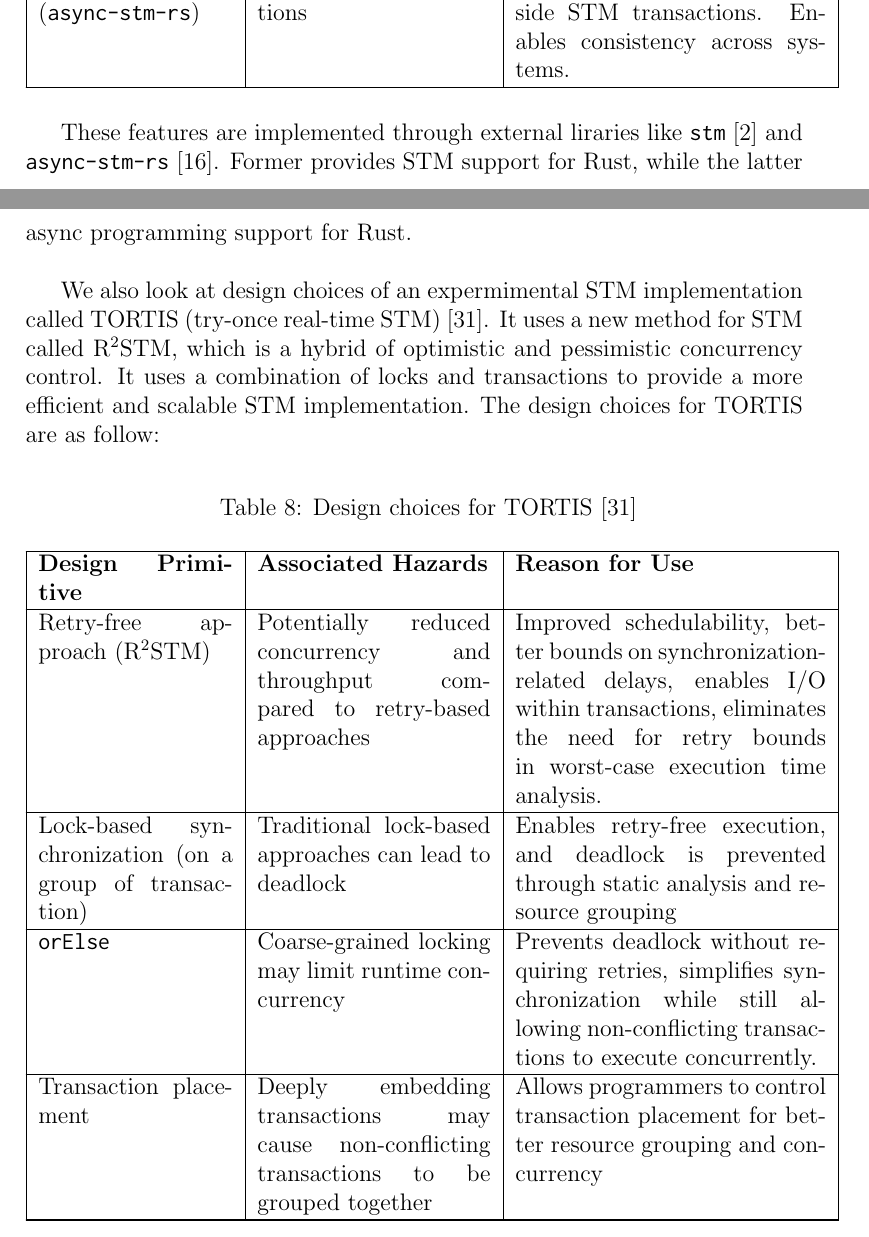
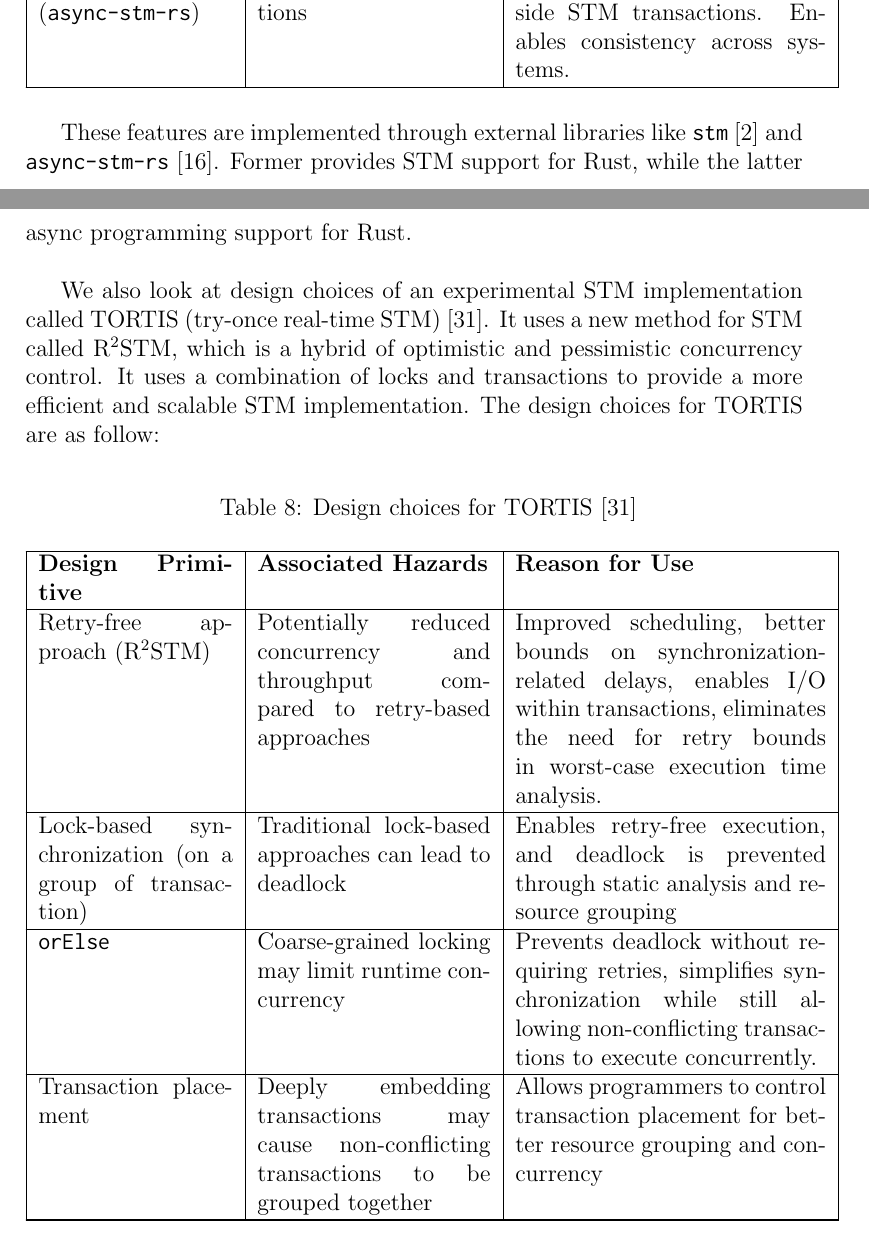
Before and after one commit to ChristoferBerruz/aplp_concurrency_survey, a LaTeX paper (project.tex, which reads stm.tex): two parts of pages 17 and 18 of 25, joined at a grey line, cut so that both start at the same text. Compiled offline with pdfLaTeX.

Commit message:
Fixed a couple of word typos in stm

```diff
--- a/stm.tex
+++ b/stm.tex
@@ -193,9 +193,9 @@ Rust is a systems programming language that emphasizes safety and performance. I
     \hline
 \end{longtable}
 
-These features are implemented through external liraries like \codeify{stm}~\cite{rustSTM} and \codeify{async-stm-rs}~\cite{asyncRustSTM}. Former provides STM support for Rust, while the latter async programming support for Rust.\\
+These features are implemented through external libraries like \codeify{stm}~\cite{rustSTM} and \codeify{async-stm-rs}~\cite{asyncRustSTM}. Former provides STM support for Rust, while the latter async programming support for Rust.\\
 
-We also look at design choices of an expermimental STM implementation called TORTIS (try-once real-time STM)~\cite{nordTortis}.
+We also look at design choices of an experimental STM implementation called TORTIS (try-once real-time STM)~\cite{nordTortis}.
 It uses a new method for STM called R\textsuperscript{2}STM, which is a hybrid of optimistic and pessimistic concurrency control. It uses a combination of locks and transactions to provide a more efficient and scalable STM implementation. The design choices for TORTIS are as follow:\\
 \begin{longtable}{|p{0.25\textwidth}|p{0.3\textwidth}|p{0.4\textwidth}|}
     \caption{Design choices for TORTIS~\cite{nordTortis}} \label{tab:Rust-TORTIS Design Choices} \\
@@ -213,7 +213,7 @@ It uses a new method for STM called R\textsuperscript{2}STM, which is a hybrid o
     \endlastfoot
     Retry-free approach (R\textsuperscript{2}STM) &
     Potentially reduced concurrency and throughput compared to retry-based approaches &
-    Improved schedulability, better bounds on synchronization-related delays, enables I/O within transactions, eliminates the need for retry bounds in worst-case execution time analysis. \\
+    Improved scheduling, better bounds on synchronization-related delays, enables I/O within transactions, eliminates the need for retry bounds in worst-case execution time analysis. \\
     \hline
     Lock-based synchronization (on a group of transaction)&
     Traditional lock-based approaches can lead to deadlock &
```
Also changed, not shown: actor_model.tex (+1 -1 lines), stm.tex (2 more changed lines).
